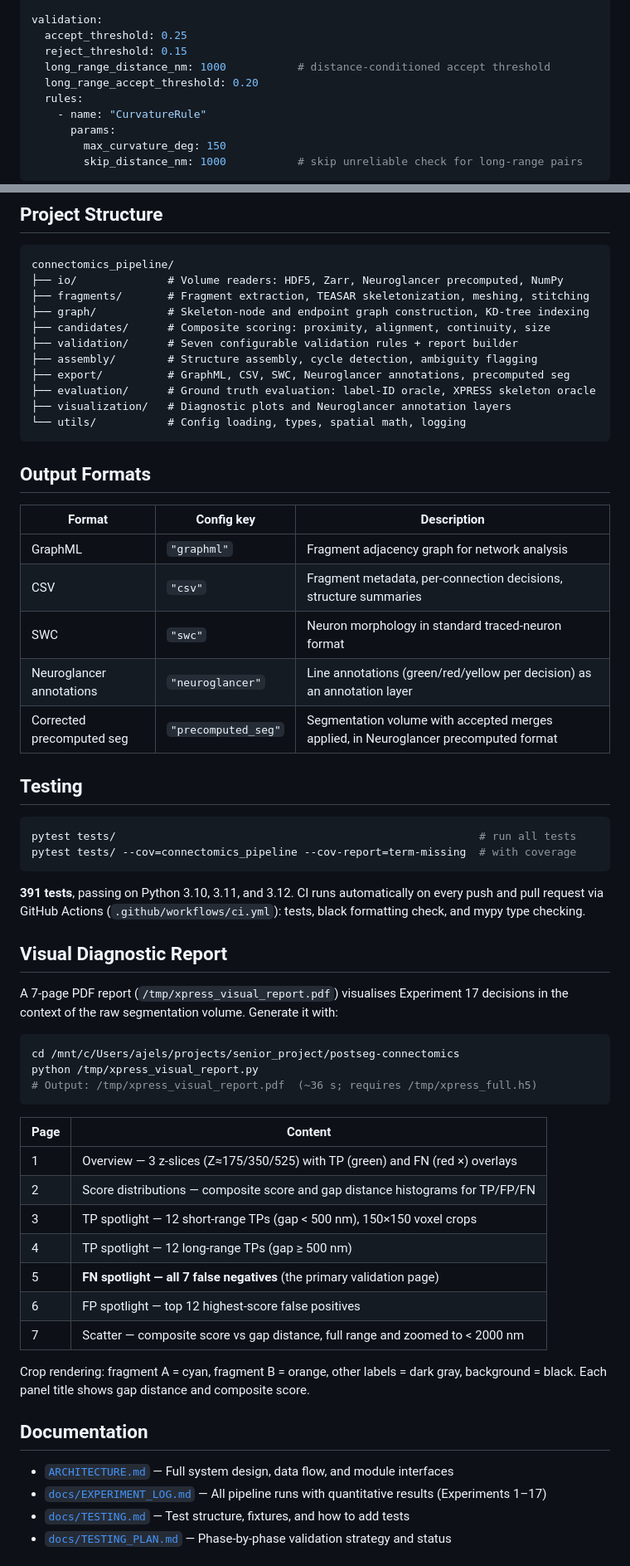
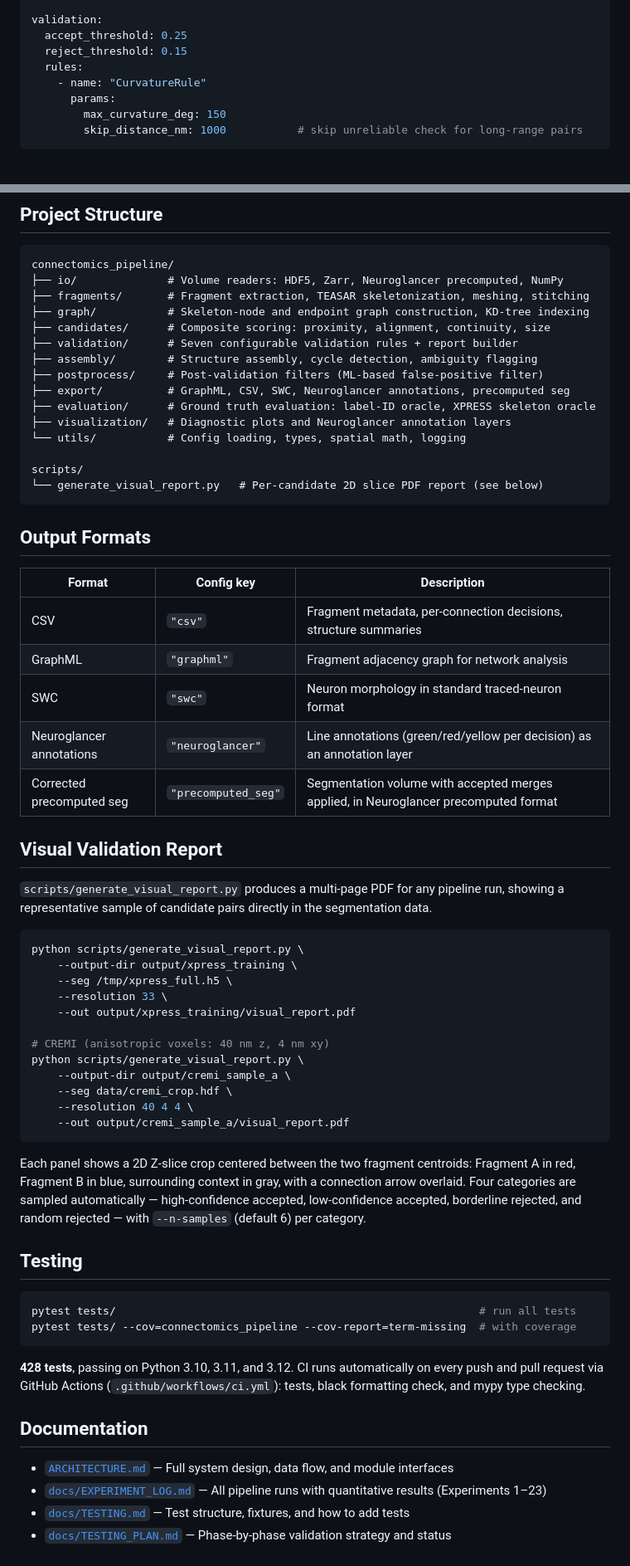
Before and after one commit to jelsayyid/postseg-connectomics, a Markdown page: README.md, 2 parts joined by grey strips. Shown at 83% size. Drawn GitHub-style; blank space fills up the shorter version.

Commit message:
Polish README: update test count, XPRESS validation results, visual report script, experiment log range

````diff
--- a/README.md
+++ b/README.md
@@ -122,8 +124,6 @@ candidates:
 validation:
   accept_threshold: 0.25
   reject_threshold: 0.15
-  long_range_distance_nm: 1000           # distance-conditioned accept threshold
-  long_range_accept_threshold: 0.20
   rules:
     - name: "CurvatureRule"
       params:
@@ -141,21 +141,46 @@ connectomics_pipeline/
 ├── candidates/      # Composite scoring: proximity, alignment, continuity, size
 ├── validation/      # Seven configurable validation rules + report builder
 ├── assembly/        # Structure assembly, cycle detection, ambiguity flagging
+├── postprocess/     # Post-validation filters (ML-based false-positive filter)
 ├── export/          # GraphML, CSV, SWC, Neuroglancer annotations, precomputed seg
 ├── evaluation/      # Ground truth evaluation: label-ID oracle, XPRESS skeleton oracle
 ├── visualization/   # Diagnostic plots and Neuroglancer annotation layers
 └── utils/           # Config loading, types, spatial math, logging
+
+scripts/
+└── generate_visual_report.py   # Per-candidate 2D slice PDF report (see below)
 ```
 
 ## Output Formats
 
 | Format | Config key | Description |
 |--------|------------|-------------|
+| CSV | `"csv"` | Fragment metadata, per-connection decisions, structure summaries |
 | GraphML | `"graphml"` | Fragment adjacency graph for network analysis |
-| CSV | `"csv"` | Fragment metadata, per-connection decisions, structure summaries |
 | SWC | `"swc"` | Neuron morphology in standard traced-neuron format |
 | Neuroglancer annotations | `"neuroglancer"` | Line annotations (green/red/yellow per decision) as an annotation layer |
 | Corrected precomputed seg | `"precomputed_seg"` | Segmentation volume with accepted merges applied, in Neuroglancer precomputed format |
+
+## Visual Validation Report
+
+`scripts/generate_visual_report.py` produces a multi-page PDF for any pipeline run, showing a representative sample of candidate pairs directly in the segmentation data.
+
+```bash
+python scripts/generate_visual_report.py \
+    --output-dir output/xpress_training \
+    --seg /tmp/xpress_full.h5 \
+    --resolution 33 \
+    --out output/xpress_training/visual_report.pdf
+
+# CREMI (anisotropic voxels: 40 nm z, 4 nm xy)
+python scripts/generate_visual_report.py \
+    --output-dir output/cremi_sample_a \
+    --seg data/cremi_crop.hdf \
+    --resolution 40 4 4 \
+    --out output/cremi_sample_a/visual_report.pdf
+```
+
+Each panel shows a 2D Z-slice crop centered between the two fragment centroids: Fragment A in red, Fragment B in blue, surrounding context in gray, with a connection arrow overlaid. Four categories are sampled automatically — high-confidence accepted, low-confidence accepted, borderline rejected, and random rejected — with `--n-samples` (default 6) per category.
 
 ## Testing
 
@@ -164,34 +189,12 @@ pytest tests/                                                        # run all t
 pytest tests/ --cov=connectomics_pipeline --cov-report=term-missing  # with coverage
 ```
 
-**391 tests**, passing on Python 3.10, 3.11, and 3.12. CI runs automatically on every push and pull request via GitHub Actions (`.github/workflows/ci.yml`): tests, black formatting check, and mypy type checking.
-
-## Visual Diagnostic Report
-
-A 7-page PDF report (`/tmp/xpress_visual_report.pdf`) visualises Experiment 17 decisions in the context of the raw segmentation volume. Generate it with:
-
-```bash
-cd /mnt/c/Users/ajels/projects/senior_project/postseg-connectomics
-python /tmp/xpress_visual_report.py
-# Output: /tmp/xpress_visual_report.pdf  (~36 s; requires /tmp/xpress_full.h5)
-```
-
-| Page | Content |
-|------|---------|
-| 1 | Overview — 3 z-slices (Z≈175/350/525) with TP (green) and FN (red ×) overlays |
-| 2 | Score distributions — composite score and gap distance histograms for TP/FP/FN |
-| 3 | TP spotlight — 12 short-range TPs (gap < 500 nm), 150×150 voxel crops |
-| 4 | TP spotlight — 12 long-range TPs (gap ≥ 500 nm) |
-| 5 | **FN spotlight — all 7 false negatives** (the primary validation page) |
-| 6 | FP spotlight — top 12 highest-score false positives |
-| 7 | Scatter — composite score vs gap distance, full range and zoomed to < 2000 nm |
-
-Crop rendering: fragment A = cyan, fragment B = orange, other labels = dark gray, background = black. Each panel title shows gap distance and composite score.
+**428 tests**, passing on Python 3.10, 3.11, and 3.12. CI runs automatically on every push and pull request via GitHub Actions (`.github/workflows/ci.yml`): tests, black formatting check, and mypy type checking.
 
 ## Documentation
 
 - [`ARCHITECTURE.md`](ARCHITECTURE.md) — Full system design, data flow, and module interfaces
-- [`docs/EXPERIMENT_LOG.md`](docs/EXPERIMENT_LOG.md) — All pipeline runs with quantitative results (Experiments 1–17)
+- [`docs/EXPERIMENT_LOG.md`](docs/EXPERIMENT_LOG.md) — All pipeline runs with quantitative results (Experiments 1–23)
 - [`docs/TESTING.md`](docs/TESTING.md) — Test structure, fixtures, and how to add tests
 - [`docs/TESTING_PLAN.md`](docs/TESTING_PLAN.md) — Phase-by-phase validation strategy and status
 
````
Also changed, not shown: other parts of README.md (+12 -10 lines).
